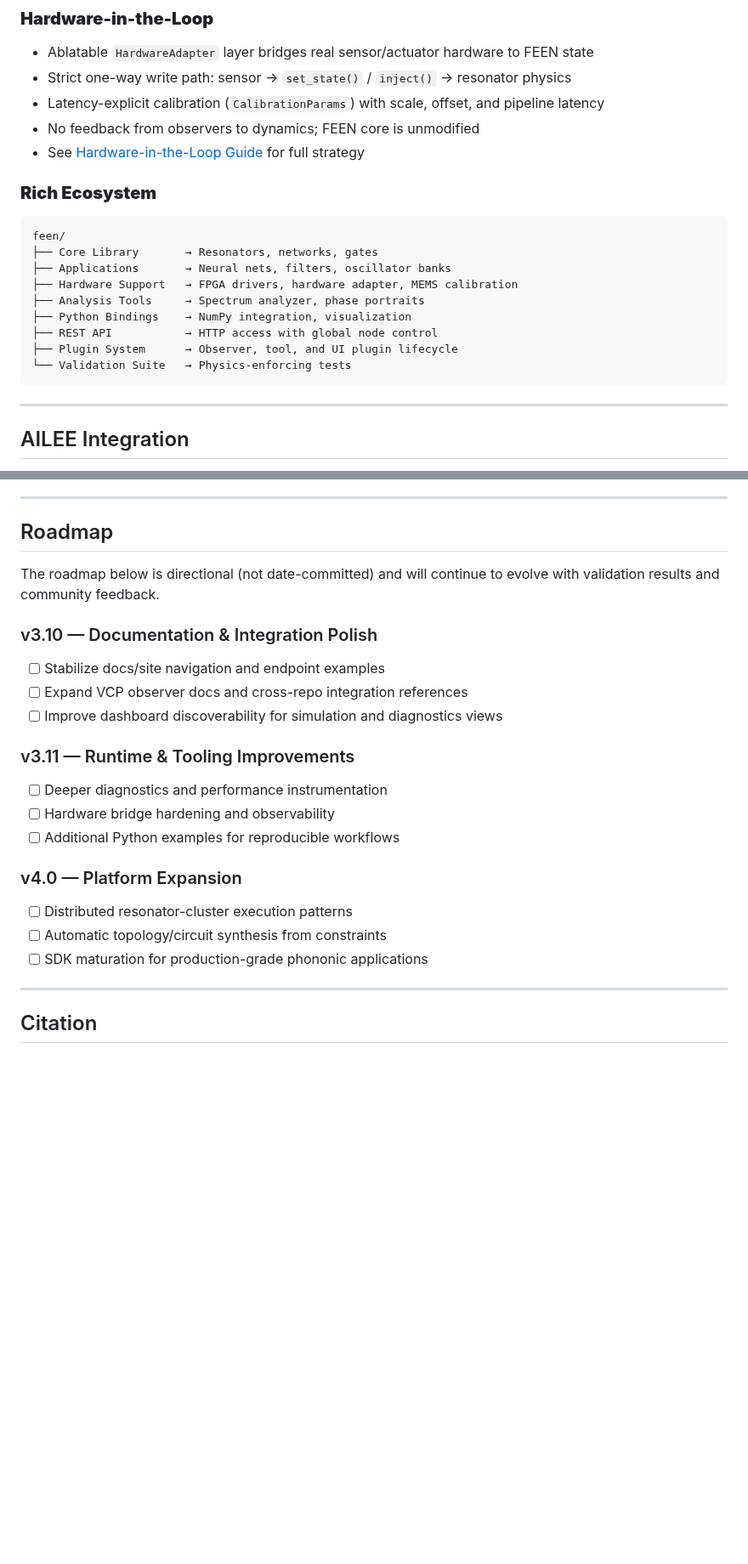
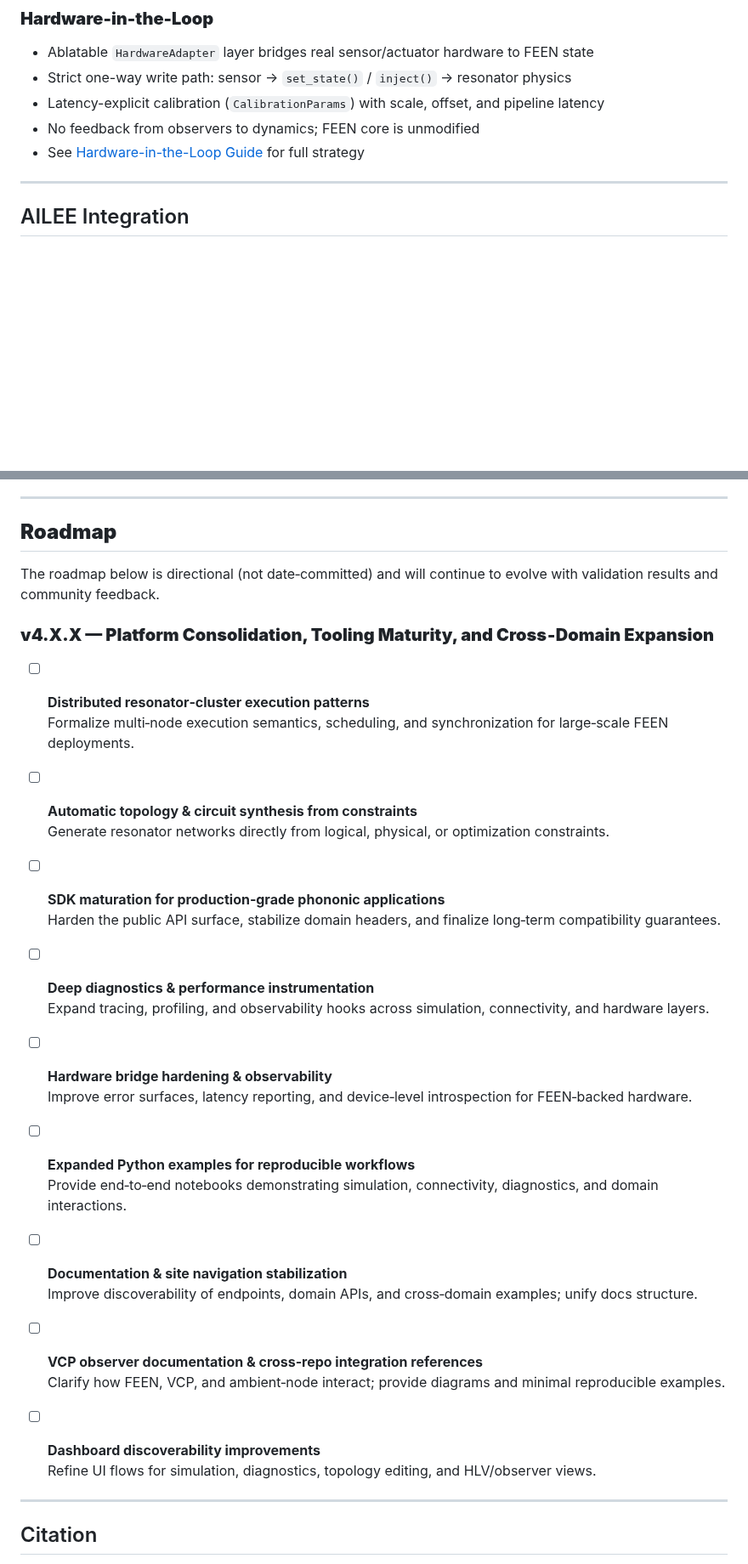
Before and after one commit to dfeen87/FEEN, a Markdown page: README.md, 2 parts joined by grey strips. Shown at 85% size. Rendered like a GitHub page; blank space fills up the shorter version.

Commit message:
Update README with section removals and enhancements
Removed the Rich Ecosystem section and updated the VCP acronym. Enhanced the Roadmap section with new entries and formatting improvements.

````diff
--- a/README.md
+++ b/README.md
@@ -268,20 +268,6 @@ double state = bit.total_energy();  // Read
 - No feedback from observers to dynamics; FEEN core is unmodified
 - See [Hardware-in-the-Loop Guide](docs/HARDWARE_IN_THE_LOOP.md) for full strategy
 
-### **Rich Ecosystem**
-
-```
-feen/
-├── Core Library       → Resonators, networks, gates
-├── Applications       → Neural nets, filters, oscillator banks
-├── Hardware Support   → FPGA drivers, hardware adapter, MEMS calibration
-├── Analysis Tools     → Spectrum analyzer, phase portraits
-├── Python Bindings    → NumPy integration, visualization
-├── REST API           → HTTP access with global node control
-├── Plugin System      → Observer, tool, and UI plugin lifecycle
-└── Validation Suite   → Physics-enforcing tests
-```
-
 ---
 
 ## AILEE Integration
@@ -1003,24 +989,37 @@ We welcome contributions! Here's how to get started:
 
 ---
 
-## Roadmap
+## **Roadmap**
 
-The roadmap below is directional (not date-committed) and will continue to evolve with validation results and community feedback.
+The roadmap below is directional (not date‑committed) and will continue to evolve with validation results and community feedback.
 
-### v3.10 — Documentation & Integration Polish
-- [ ] Stabilize docs/site navigation and endpoint examples
-- [ ] Expand VCP observer docs and cross-repo integration references
-- [ ] Improve dashboard discoverability for simulation and diagnostics views
+### **v4.X.X — Platform Consolidation, Tooling Maturity, and Cross‑Domain Expansion**
+- [ ] **Distributed resonator‑cluster execution patterns**
+  Formalize multi‑node execution semantics, scheduling, and synchronization for large‑scale FEEN deployments.
 
-### v3.11 — Runtime & Tooling Improvements
-- [ ] Deeper diagnostics and performance instrumentation
-- [ ] Hardware bridge hardening and observability
-- [ ] Additional Python examples for reproducible workflows
+- [ ] **Automatic topology & circuit synthesis from constraints**
+  Generate resonator networks directly from logical, physical, or optimization constraints.
 
-### v4.0 — Platform Expansion
-- [ ] Distributed resonator-cluster execution patterns
-- [ ] Automatic topology/circuit synthesis from constraints
-- [ ] SDK maturation for production-grade phononic applications
+- [ ] **SDK maturation for production‑grade phononic applications**
+  Harden the public API surface, stabilize domain headers, and finalize long‑term compatibility guarantees.
+
+- [ ] **Deep diagnostics & performance instrumentation**
+  Expand tracing, profiling, and observability hooks across simulation, connectivity, and hardware layers.
+
+- [ ] **Hardware bridge hardening & observability**
+  Improve error surfaces, latency reporting, and device‑level introspection for FEEN‑backed hardware.
+
+- [ ] **Expanded Python examples for reproducible workflows**
+  Provide end‑to‑end notebooks demonstrating simulation, connectivity, diagnostics, and domain interactions.
+
+- [ ] **Documentation & site navigation stabilization**
+  Improve discoverability of endpoints, domain APIs, and cross‑domain examples; unify docs structure.
+
+- [ ] **VCP observer documentation & cross‑repo integration references**
+  Clarify how FEEN, VCP, and ambient‑node interact; provide diagrams and minimal reproducible examples.
+
+- [ ] **Dashboard discoverability improvements**
+  Refine UI flows for simulation, diagnostics, topology editing, and HLV/observer views.
 
 ---
 
````
Also changed, not shown: other parts of README.md (+3 -1 lines).
